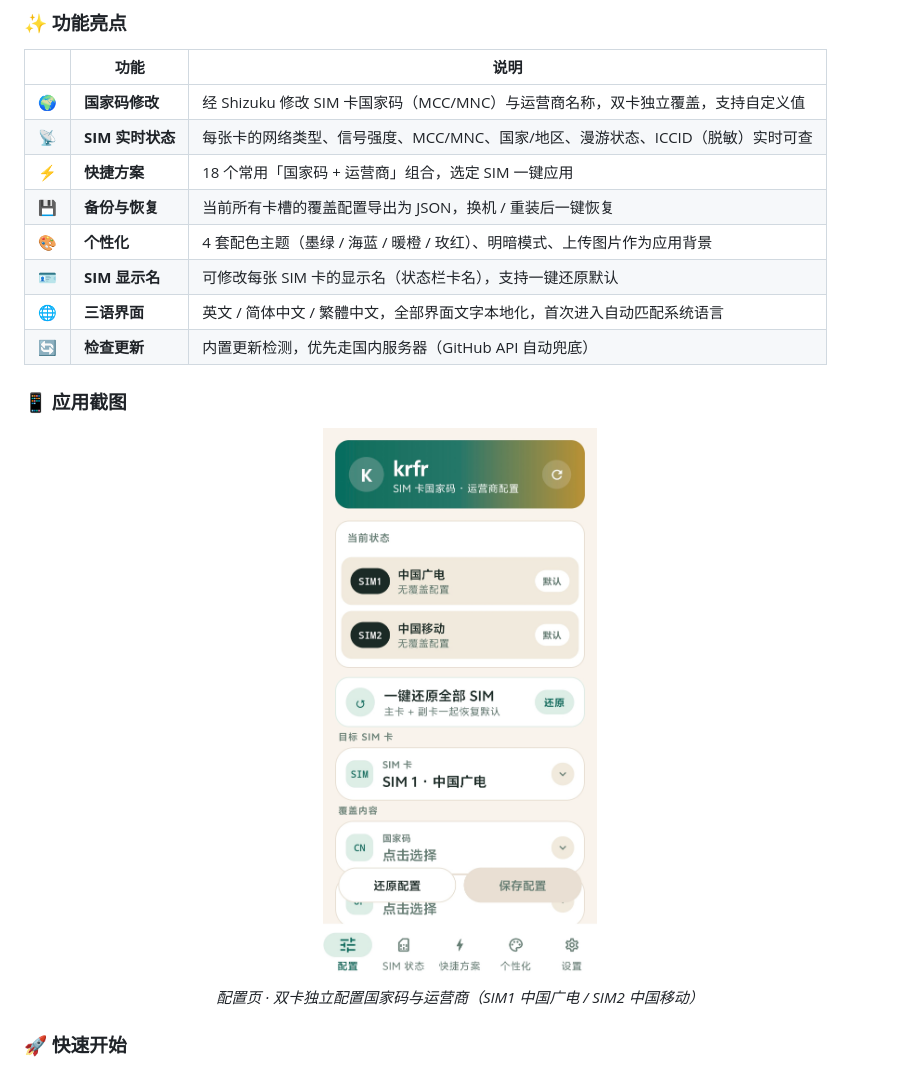
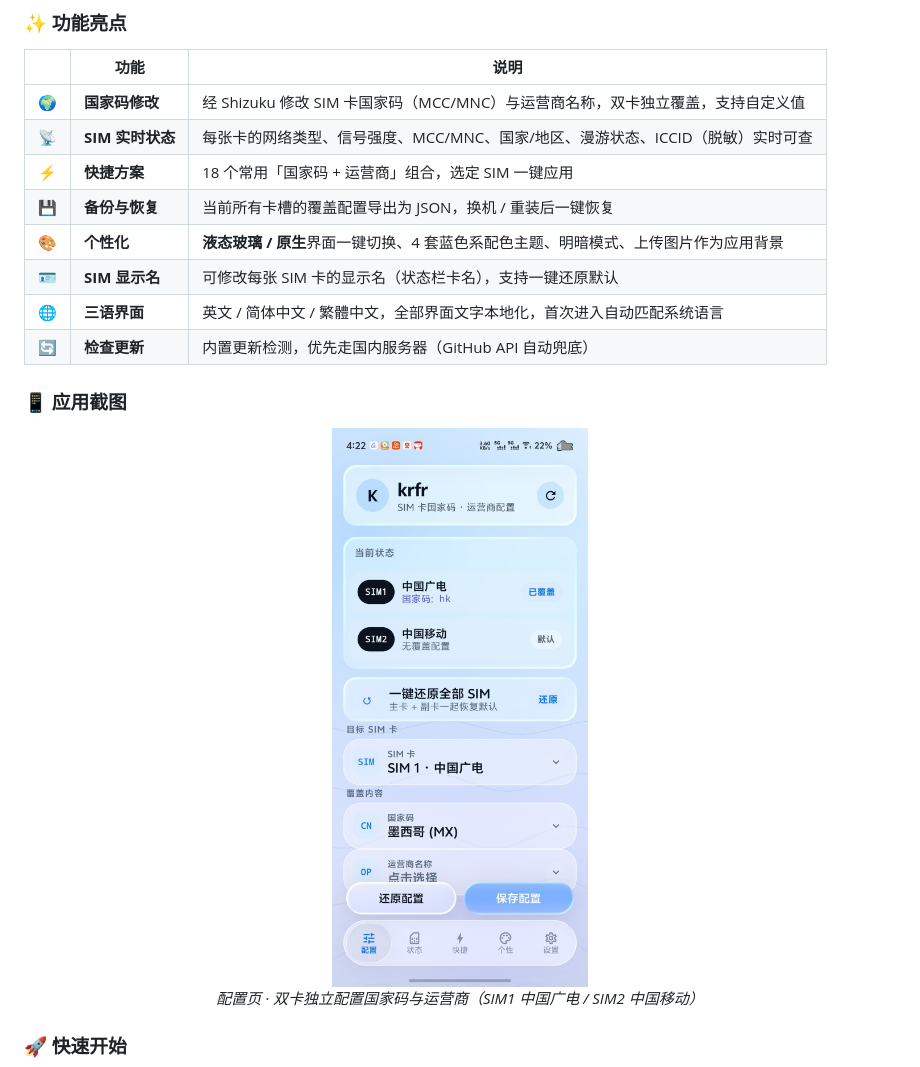
Before and after one commit to kinsonstudio/krfr, a Markdown page: README.zh-CN.md, the part around the change. Drawn GitHub-style; pictures changed too: docs/krfr-screen-1.jpg.

```diff
--- a/README.zh-CN.md
+++ b/README.zh-CN.md
@@ -42,7 +42,7 @@
 | 📡 | **SIM 实时状态** | 每张卡的网络类型、信号强度、MCC/MNC、国家/地区、漫游状态、ICCID（脱敏）实时可查 |
 | ⚡ | **快捷方案** | 18 个常用「国家码 + 运营商」组合，选定 SIM 一键应用 |
 | 💾 | **备份与恢复** | 当前所有卡槽的覆盖配置导出为 JSON，换机 / 重装后一键恢复 |
-| 🎨 | **个性化** | 4 套配色主题（墨绿 / 海蓝 / 暖橙 / 玫红）、明暗模式、上传图片作为应用背景 |
+| 🎨 | **个性化** | **液态玻璃 / 原生**界面一键切换、4 套蓝色系配色主题、明暗模式、上传图片作为应用背景 |
 | 🪪 | **SIM 显示名** | 可修改每张 SIM 卡的显示名（状态栏卡名），支持一键还原默认 |
 | 🌐 | **三语界面** | 英文 / 简体中文 / 繁體中文，全部界面文字本地化，首次进入自动匹配系统语言 |
 | 🔄 | **检查更新** | 内置更新检测，优先走国内服务器（GitHub API 自动兜底） |
```
Also changed, not shown: README.md (+1 -1 lines), README.zh-TW.md (+1 -1 lines), docs/krfr-screen-en.jpg, docs/krfr-screen-zhTW.jpg, 1 other file.
